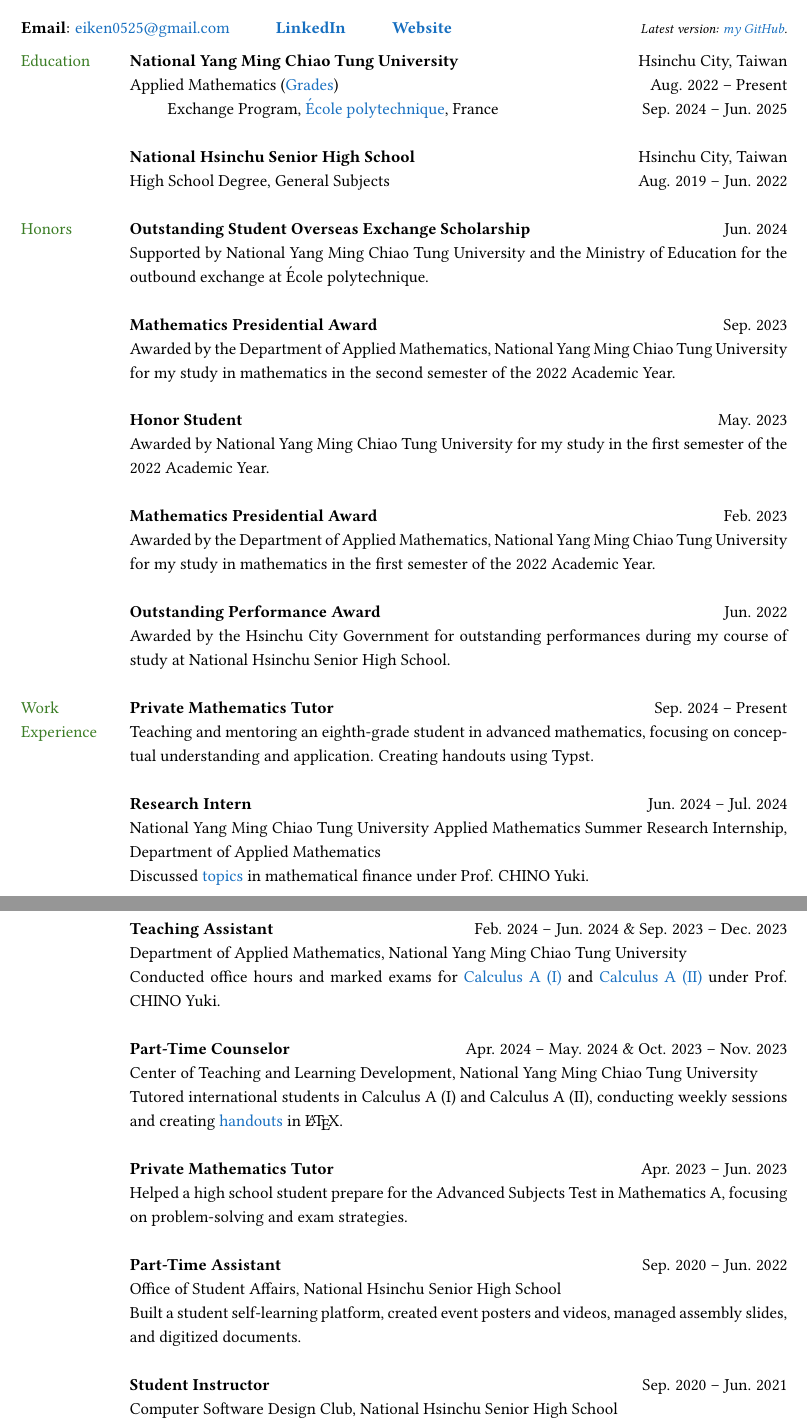
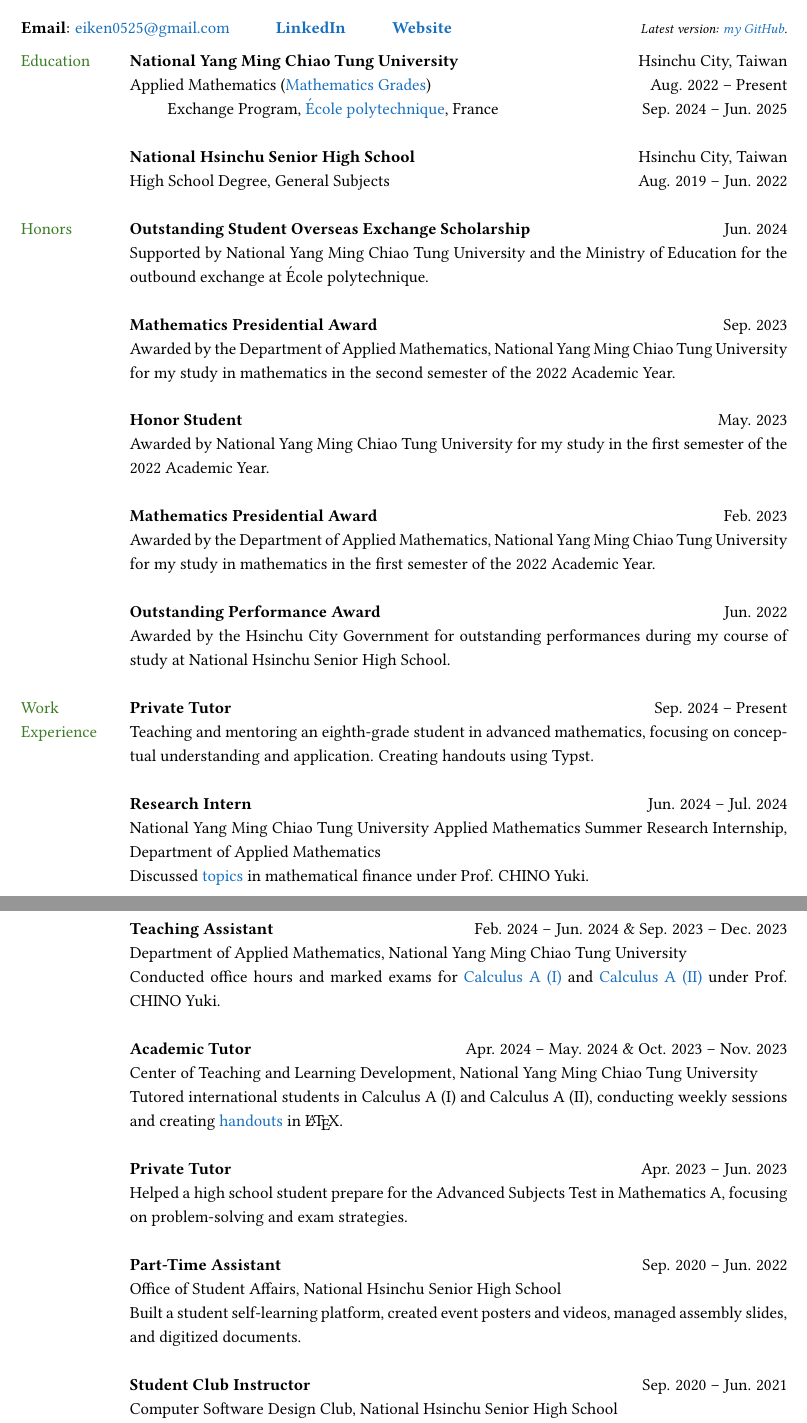
Before and after one commit to eiken59/CV, a LaTeX CV (eiken59_CV.tex): two parts of pages 1 and 2 of 2, joined at a grey line, cut so that both start at the same text. Compiled offline with pdfLaTeX.

Commit message:
Editted counselor to academic tutor.

```diff
--- a/eiken59_CV.tex
+++ b/eiken59_CV.tex
@@ -68,7 +68,7 @@
 
         \textcolor{OliveGreen}{Education}
         & \textbf{National Yang Ming Chiao Tung University} \hfill Hsinchu City, Taiwan \\
-        & Applied Mathematics (\href{https://docs.google.com/spreadsheets/d/1hz9FwNdFio4EajAw5VN3lpa6QyxIE2GJ6FpHmMoSaaQ/edit?usp=sharing}{Grades}) \hfill Aug. 2022 -- Present \\
+        & Applied Mathematics (\href{https://docs.google.com/spreadsheets/d/1hz9FwNdFio4EajAw5VN3lpa6QyxIE2GJ6FpHmMoSaaQ/edit?usp=sharing}{Mathematics Grades}) \hfill Aug. 2022 -- Present \\
         & \qquad \  Exchange Program, \href{https://www.polytechnique.edu}{\'Ecole polytechnique}, France \hfill Sep. 2024 -- Jun. 2025 \\
         & \\
 
@@ -97,7 +97,7 @@
 
         % --- Section: Work experience ---
 
-        {\textcolor{OliveGreen}{Work}} & \textbf{Private Mathematics Tutor} \hfill Sep. 2024 -- Present \\
+        {\textcolor{OliveGreen}{Work}} & \textbf{Private Tutor} \hfill Sep. 2024 -- Present \\
         {\textcolor{OliveGreen}{Experience}} & Teaching and mentoring an eighth-grade student in advanced mathematics, focusing on conceptual understanding and application. Creating handouts using Typst.\\
         & \\
 
@@ -111,12 +111,12 @@
         & Conducted office hours and marked exams for \href{https://reurl.cc/Djp5jN}{Calculus A (I)} and \href{https://reurl.cc/RqoMez}{Calculus A (II)} under Prof. CHINO Yuki.\\
         & \\
 
-        & \textbf{Part-Time Counselor} \hfill Apr. 2024 -- May. 2024 \& Oct. 2023 -- Nov. 2023 \\
+        & \textbf{Academic Tutor} \hfill Apr. 2024 -- May. 2024 \& Oct. 2023 -- Nov. 2023 \\
         & Center of Teaching and Learning Development, National Yang Ming Chiao Tung University\\
         & Tutored international students in Calculus A (I) and Calculus A (II), conducting weekly sessions and creating \href{https://github.com/eiken59/2024_II_Tutor}{handouts} in \LaTeX.\\
         & \\
 
-        & \textbf{Private Mathematics Tutor} \hfill Apr. 2023 -- Jun. 2023 \\
+        & \textbf{Private Tutor} \hfill Apr. 2023 -- Jun. 2023 \\
         & Helped a high school student prepare for the Advanced Subjects Test in Mathematics A, focusing on problem-solving and exam strategies.\\
         & \\
 
@@ -125,7 +125,7 @@
         & Built a student self-learning platform, created event posters and videos, managed assembly slides, and digitized documents.\\
         & \\
 
-        & \textbf{Student Instructor} \hfill Sep. 2020 -- Jun. 2021 \\
+        & \textbf{Student Club Instructor} \hfill Sep. 2020 -- Jun. 2021 \\
         & Computer Software Design Club, National Hsinchu Senior High School\\
         & Taught coding in C++ (selection structure and number theory) and assisted club members during lectures.\\
         & \\
```
Also changed, not shown: eiken59_CV.pdf, eiken59_CV.tex (2 more changed lines), 1 other file.
